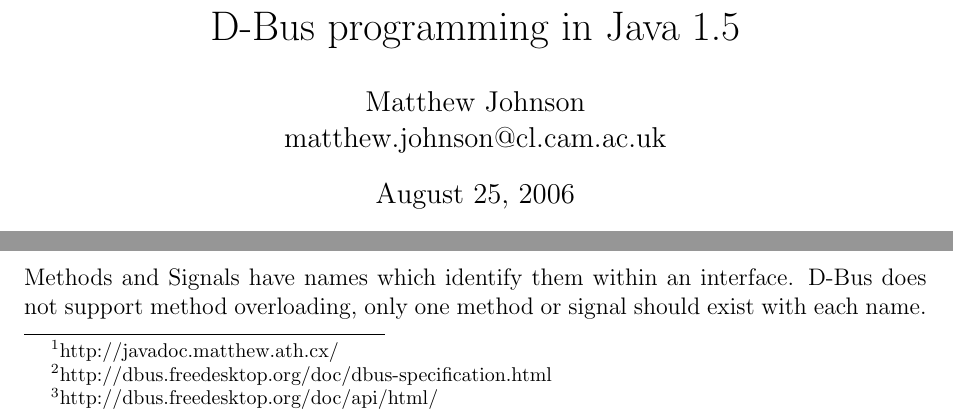
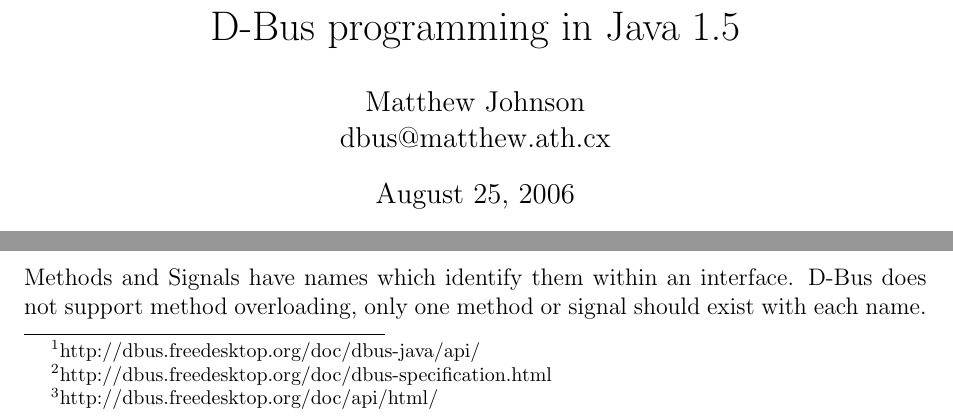
Before and after one commit to diega/dbus-java, a LaTeX document (dbus-java.tex): two parts of pages 1 and 3 of 20, joined at a grey line, cut so that both start at the same text. Compiled offline with pdfLaTeX.

Commit message:
fix email address and javadoc links

```diff
--- a/dbus-java.tex
+++ b/dbus-java.tex
@@ -21,12 +21,12 @@
    ]{hyperref}
 \fi
 
-\author{Matthew Johnson\\matthew.johnson@cl.cam.ac.uk}
+\author{Matthew Johnson\\dbus@matthew.ath.cx}
 \title{D-Bus programming in Java 1.5}
 
 \begin{document}
 
-\def\javadocroot/{http://javadoc.matthew.ath.cx/}
+\def\javadocroot/{http://dbus.freedesktop.org/doc/dbus-java/api/}
 
 \maketitle
 
```
